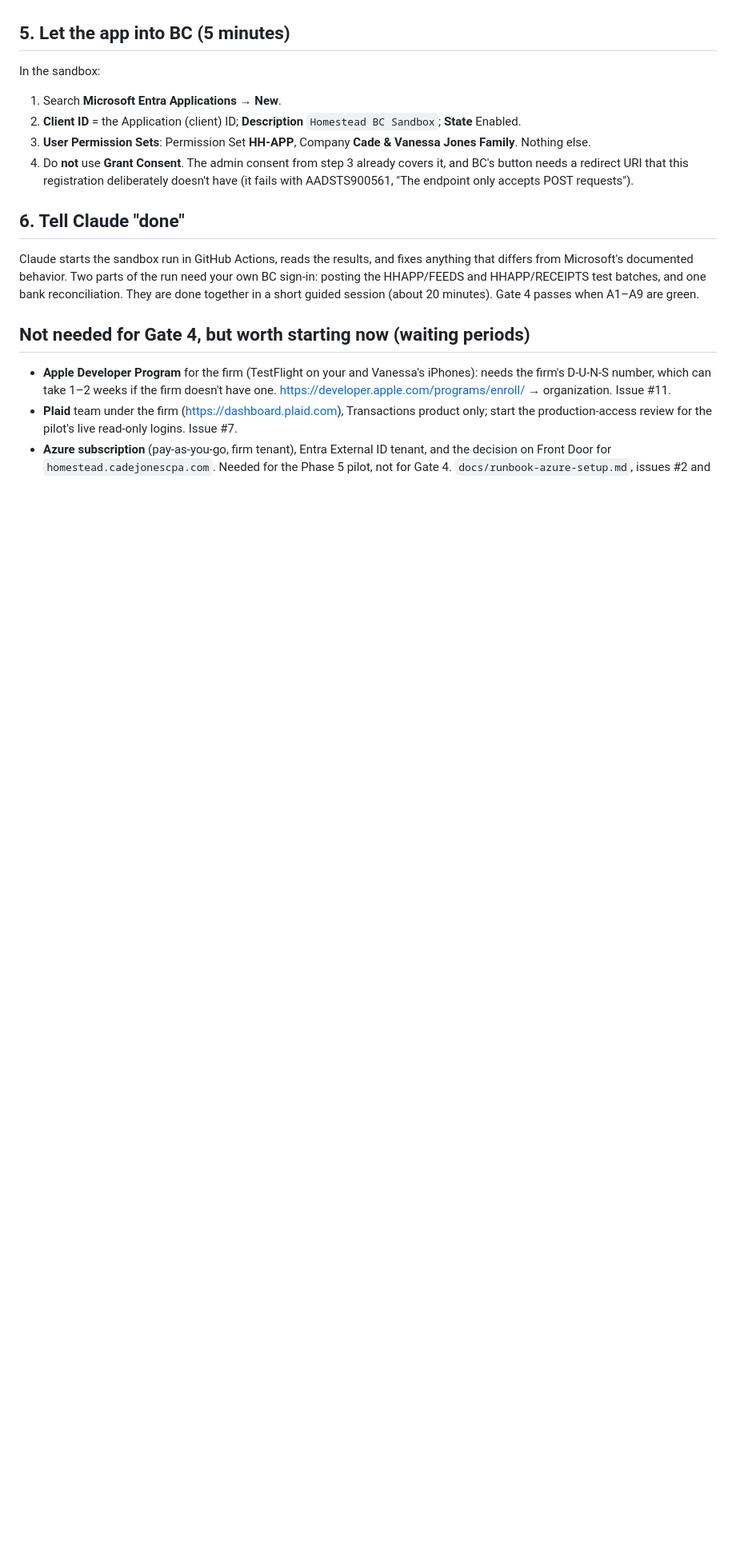
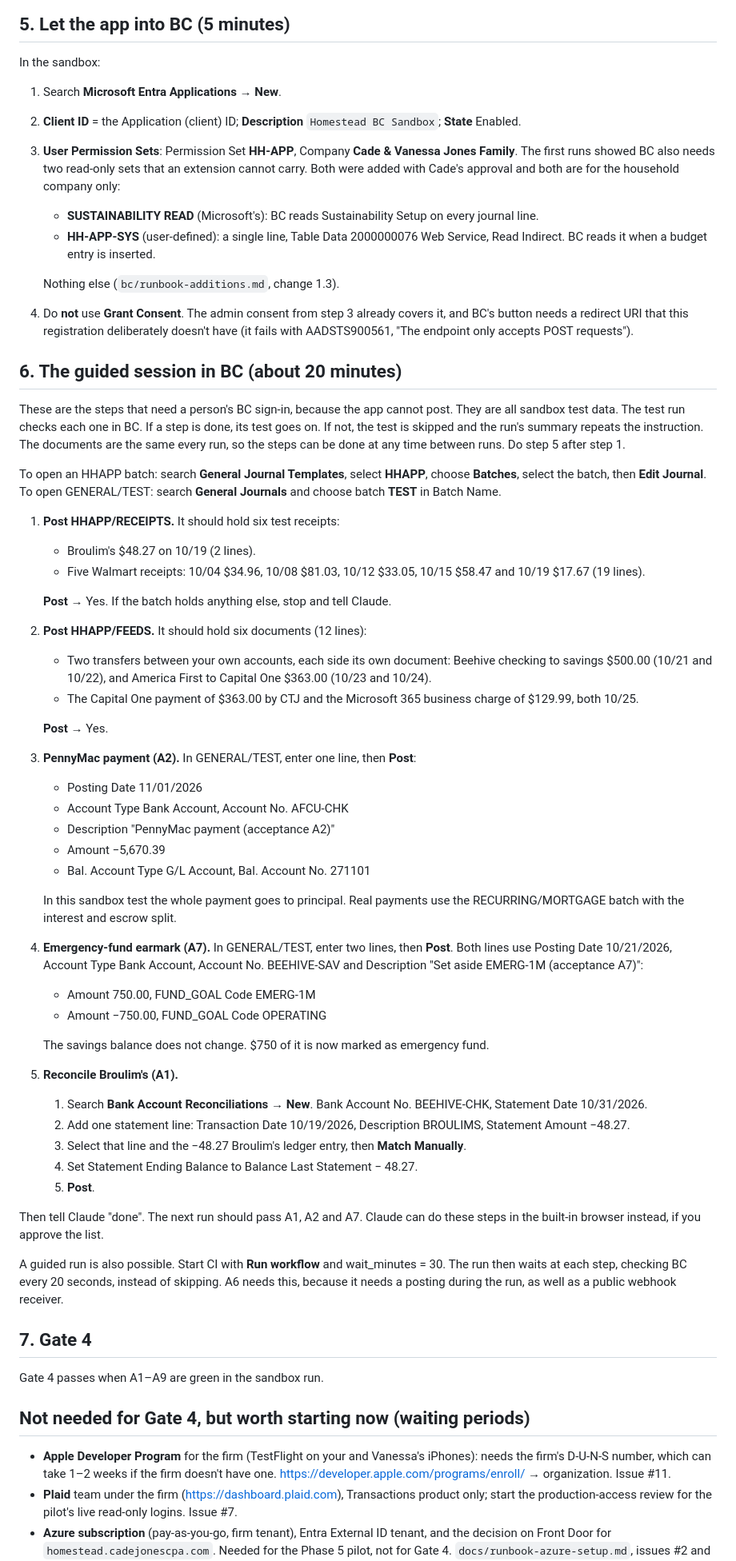
Before and after one commit to cadejones88/household-cfo, a Markdown page: docs/gate4-checklist.md, the part around one of its changes. Shown at 80% size. GitHub-like rendering; blank space fills up the shorter version.

Commit message:
Gate 4 docs: the guided session in BC, the card's extra permission sets, connector versions
Co-Authored-By: Claude Opus 5.5 <noreply@anthropic.com>
Claude-Session: https://claude.ai/code/session_01BmuwhZJWSRaYgax7xkuwXH

```diff
--- a/docs/gate4-checklist.md
+++ b/docs/gate4-checklist.md
@@ -66,12 +66,56 @@ In the sandbox:
 
 1. Search **Microsoft Entra Applications** → **New**.
 2. **Client ID** = the Application (client) ID; **Description** `Homestead BC Sandbox`; **State** Enabled.
-3. **User Permission Sets**: Permission Set **HH-APP**, Company **Cade & Vanessa Jones Family**. Nothing else.
+3. **User Permission Sets**: Permission Set **HH-APP**, Company **Cade & Vanessa Jones Family**. The first runs showed BC also needs two read-only sets that an extension cannot carry. Both were added with Cade's approval and both are for the household company only:
+   - **SUSTAINABILITY READ** (Microsoft's): BC reads Sustainability Setup on every journal line.
+   - **HH-APP-SYS** (user-defined): a single line, Table Data 2000000076 Web Service, Read Indirect. BC reads it when a budget entry is inserted.
+
+   Nothing else (`bc/runbook-additions.md`, change 1.3).
 4. Do **not** use **Grant Consent**. The admin consent from step 3 already covers it, and BC's button needs a redirect URI that this registration deliberately doesn't have (it fails with AADSTS900561, "The endpoint only accepts POST requests").
 
-## 6. Tell Claude "done"
+## 6. The guided session in BC (about 20 minutes)
 
-Claude starts the sandbox run in GitHub Actions, reads the results, and fixes anything that differs from Microsoft's documented behavior. Two parts of the run need your own BC sign-in: posting the HHAPP/FEEDS and HHAPP/RECEIPTS test batches, and one bank reconciliation. They are done together in a short guided session (about 20 minutes). Gate 4 passes when A1–A9 are green.
+These are the steps that need a person's BC sign-in, because the app cannot post. They are all sandbox test data. The test run checks each one in BC. If a step is done, its test goes on. If not, the test is skipped and the run's summary repeats the instruction. The documents are the same every run, so the steps can be done at any time between runs. Do step 5 after step 1.
+
+To open an HHAPP batch: search **General Journal Templates**, select **HHAPP**, choose **Batches**, select the batch, then **Edit Journal**. To open GENERAL/TEST: search **General Journals** and choose batch **TEST** in Batch Name.
+
+1. **Post HHAPP/RECEIPTS.** It should hold six test receipts:
+   - Broulim's $48.27 on 10/19 (2 lines).
+   - Five Walmart receipts: 10/04 $34.96, 10/08 $81.03, 10/12 $33.05, 10/15 $58.47 and 10/19 $17.67 (19 lines).
+
+   **Post** → Yes. If the batch holds anything else, stop and tell Claude.
+2. **Post HHAPP/FEEDS.** It should hold six documents (12 lines):
+   - Two transfers between your own accounts, each side its own document: Beehive checking to savings $500.00 (10/21 and 10/22), and America First to Capital One $363.00 (10/23 and 10/24).
+   - The Capital One payment of $363.00 by CTJ and the Microsoft 365 business charge of $129.99, both 10/25.
+
+   **Post** → Yes.
+3. **PennyMac payment (A2).** In GENERAL/TEST, enter one line, then **Post**:
+   - Posting Date 11/01/2026
+   - Account Type Bank Account, Account No. AFCU-CHK
+   - Description "PennyMac payment (acceptance A2)"
+   - Amount −5,670.39
+   - Bal. Account Type G/L Account, Bal. Account No. 271101
+
+   In this sandbox test the whole payment goes to principal. Real payments use the RECURRING/MORTGAGE batch with the interest and escrow split.
+4. **Emergency-fund earmark (A7).** In GENERAL/TEST, enter two lines, then **Post**. Both lines use Posting Date 10/21/2026, Account Type Bank Account, Account No. BEEHIVE-SAV and Description "Set aside EMERG-1M (acceptance A7)":
+   - Amount 750.00, FUND_GOAL Code EMERG-1M
+   - Amount −750.00, FUND_GOAL Code OPERATING
+
+   The savings balance does not change. $750 of it is now marked as emergency fund.
+5. **Reconcile Broulim's (A1).**
+   1. Search **Bank Account Reconciliations** → **New**. Bank Account No. BEEHIVE-CHK, Statement Date 10/31/2026.
+   2. Add one statement line: Transaction Date 10/19/2026, Description BROULIMS, Statement Amount −48.27.
+   3. Select that line and the −48.27 Broulim's ledger entry, then **Match Manually**.
+   4. Set Statement Ending Balance to Balance Last Statement − 48.27.
+   5. **Post**.
+
+Then tell Claude "done". The next run should pass A1, A2 and A7. Claude can do these steps in the built-in browser instead, if you approve the list.
+
+A guided run is also possible. Start CI with **Run workflow** and wait_minutes = 30. The run then waits at each step, checking BC every 20 seconds, instead of skipping. A6 needs this, because it needs a posting during the run, as well as a public webhook receiver.
+
+## 7. Gate 4
+
+Gate 4 passes when A1–A9 are green in the sandbox run.
 
 ## Not needed for Gate 4, but worth starting now (waiting periods)
 
```
Also changed, not shown: other parts of docs/gate4-checklist.md (+2 -2 lines), bc/runbook-additions.md (+12 -1 lines).
